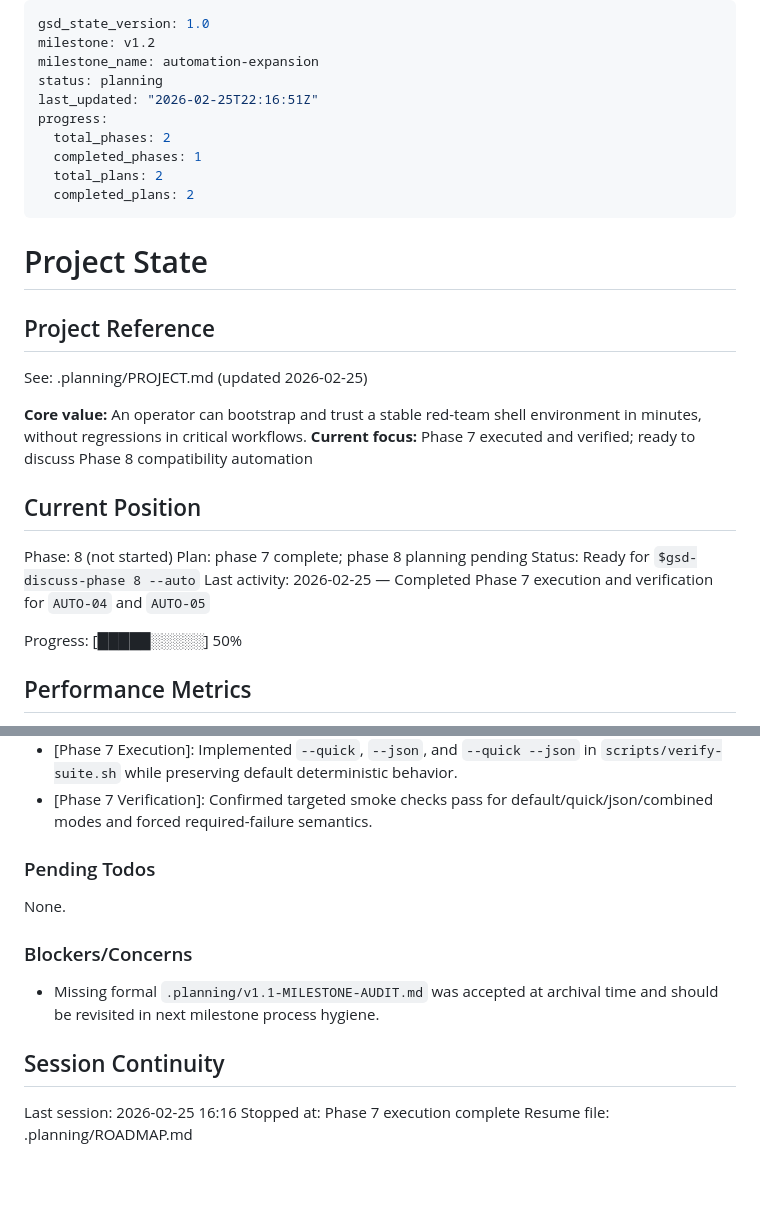
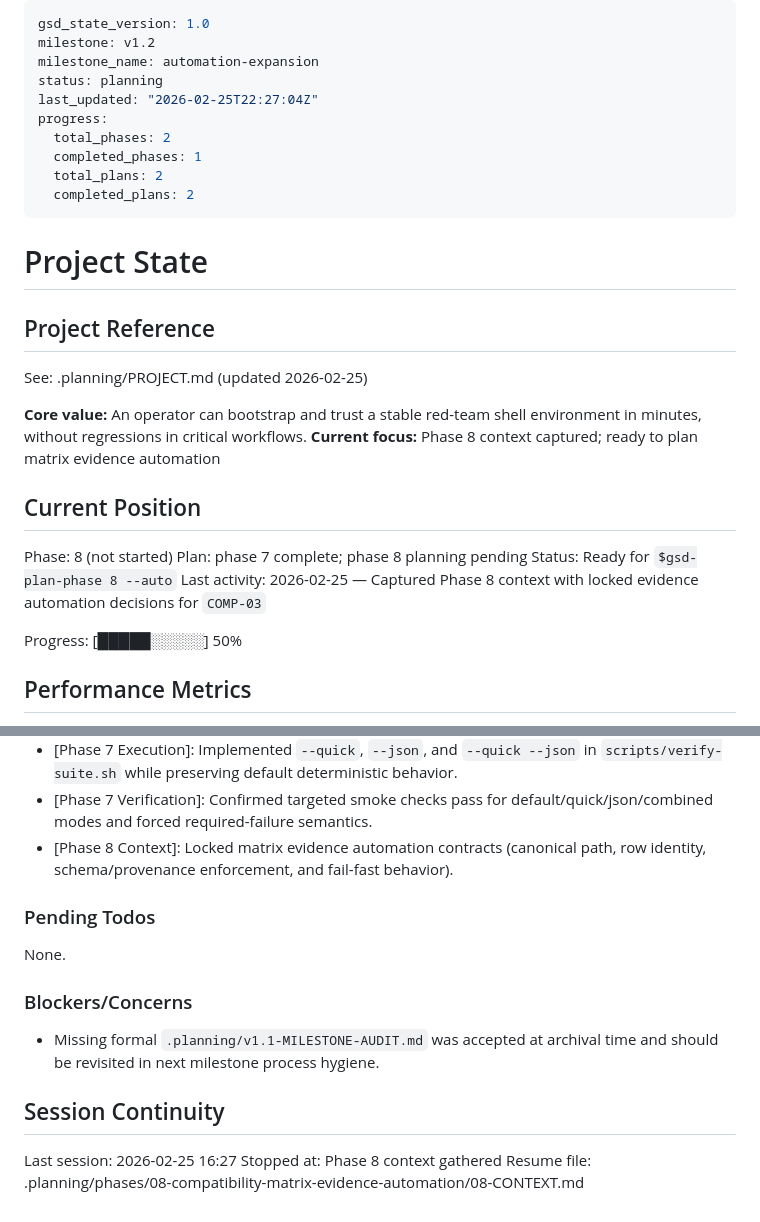
Before and after one commit to Maleick/dotfiles, a Markdown page: .planning/STATE.md, 2 parts joined by grey strips. Rendered like a GitHub page; blank space fills up the shorter version.

Commit message:
docs(state): record phase 8 context session

```diff
--- a/.planning/STATE.md
+++ b/.planning/STATE.md
@@ -3,7 +3,7 @@ gsd_state_version: 1.0
 milestone: v1.2
 milestone_name: automation-expansion
 status: planning
-last_updated: "2026-02-25T22:16:51Z"
+last_updated: "2026-02-25T22:27:04Z"
 progress:
   total_phases: 2
   completed_phases: 1
@@ -18,14 +18,14 @@ progress:
 See: .planning/PROJECT.md (updated 2026-02-25)
 
 **Core value:** An operator can bootstrap and trust a stable red-team shell environment in minutes, without regressions in critical workflows.
-**Current focus:** Phase 7 executed and verified; ready to discuss Phase 8 compatibility automation
+**Current focus:** Phase 8 context captured; ready to plan matrix evidence automation
 
 ## Current Position
 
 Phase: 8 (not started)
 Plan: phase 7 complete; phase 8 planning pending
-Status: Ready for `$gsd-discuss-phase 8 --auto`
-Last activity: 2026-02-25 — Completed Phase 7 execution and verification for `AUTO-04` and `AUTO-05`
+Status: Ready for `$gsd-plan-phase 8 --auto`
+Last activity: 2026-02-25 — Captured Phase 8 context with locked evidence automation decisions for `COMP-03`
 
 Progress: [█████░░░░░] 50%
 
@@ -73,6 +73,7 @@ Recent decisions affecting current work:
 - [Phase 7 Context]: Locked wrapper mode/output decisions (`--quick`, `--json`, combined mode) while preserving default contract behavior.
 - [Phase 7 Execution]: Implemented `--quick`, `--json`, and `--quick --json` in `scripts/verify-suite.sh` while preserving default deterministic behavior.
 - [Phase 7 Verification]: Confirmed targeted smoke checks pass for default/quick/json/combined modes and forced required-failure semantics.
+- [Phase 8 Context]: Locked matrix evidence automation contracts (canonical path, row identity, schema/provenance enforcement, and fail-fast behavior).
 
 ### Pending Todos
 
@@ -84,6 +85,6 @@ None.
 
 ## Session Continuity
 
-Last session: 2026-02-25 16:16
-Stopped at: Phase 7 execution complete
-Resume file: .planning/ROADMAP.md
+Last session: 2026-02-25 16:27
+Stopped at: Phase 8 context gathered
+Resume file: .planning/phases/08-compatibility-matrix-evidence-automation/08-CONTEXT.md
```
